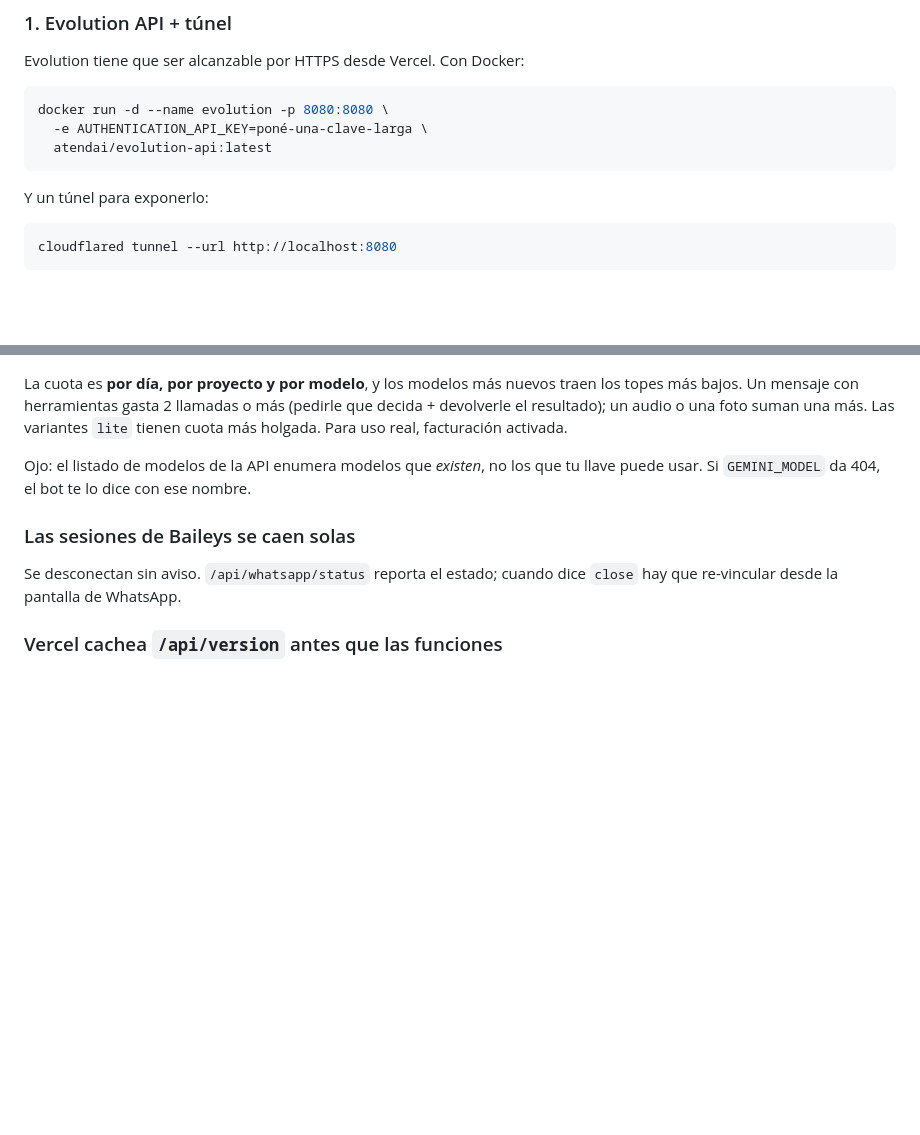
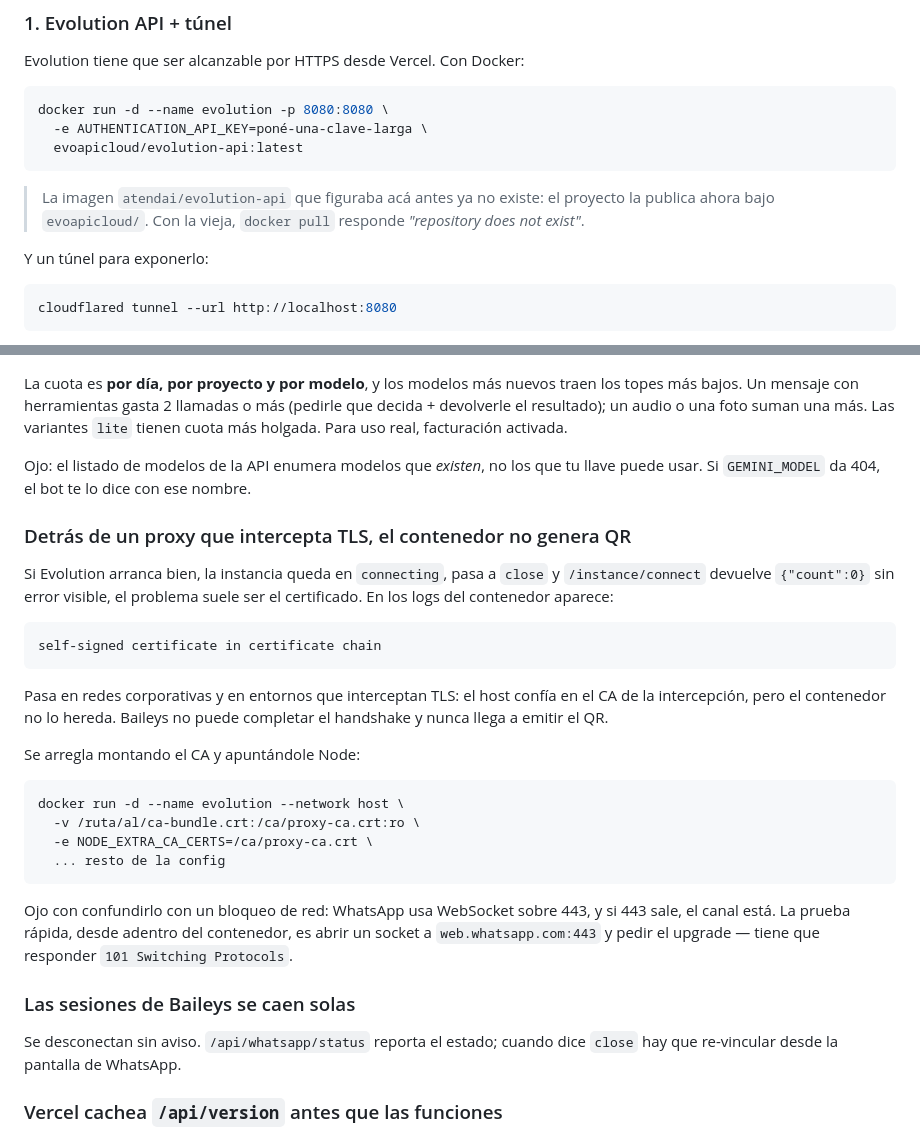
Before and after one commit to J28tejada/registrodefinanzas, a Markdown page: docs/whatsapp.md, 2 parts joined by grey strips. Drawn GitHub-style; blank space fills up the shorter version.

Commit message:
docs: corregir imagen de Evolution y documentar la trampa del CA
- La imagen atendai/evolution-api ya no existe: el proyecto la publica bajo
  evoapicloud/. Con la vieja, docker pull responde "repository does not exist".
- Detras de un proxy que intercepta TLS, el contenedor no hereda el CA del host:
  Baileys no completa el handshake, la instancia queda en connecting, pasa a
  close y /instance/connect devuelve count 0 sin error visible. Se arregla
  montando el CA con NODE_EXTRA_CA_CERTS.

Lo segundo es facil de confundir con un bloqueo de red. Queda anotada la prueba
que lo distingue: un upgrade a web.whatsapp.com:443 desde adentro del contenedor
tiene que responder 101 Switching Protocols.

````diff
--- a/docs/whatsapp.md
+++ b/docs/whatsapp.md
@@ -76,8 +76,12 @@ Evolution tiene que ser alcanzable por HTTPS desde Vercel. Con Docker:
 ```bash
 docker run -d --name evolution -p 8080:8080 \
   -e AUTHENTICATION_API_KEY=poné-una-clave-larga \
-  atendai/evolution-api:latest
+  evoapicloud/evolution-api:latest
 ```
+
+> La imagen `atendai/evolution-api` que figuraba acá antes ya no existe: el
+> proyecto la publica ahora bajo `evoapicloud/`. Con la vieja, `docker pull`
+> responde *"repository does not exist"*.
 
 Y un túnel para exponerlo:
 
@@ -285,6 +289,34 @@ activada.
 Ojo: el listado de modelos de la API enumera modelos que *existen*, no los que
 tu llave puede usar. Si `GEMINI_MODEL` da 404, el bot te lo dice con ese nombre.
 
+### Detrás de un proxy que intercepta TLS, el contenedor no genera QR
+
+Si Evolution arranca bien, la instancia queda en `connecting`, pasa a `close` y
+`/instance/connect` devuelve `{"count":0}` sin error visible, el problema suele
+ser el certificado. En los logs del contenedor aparece:
+
+```
+self-signed certificate in certificate chain
+```
+
+Pasa en redes corporativas y en entornos que interceptan TLS: el host confía en
+el CA de la intercepción, pero el contenedor no lo hereda. Baileys no puede
+completar el handshake y nunca llega a emitir el QR.
+
+Se arregla montando el CA y apuntándole Node:
+
+```bash
+docker run -d --name evolution --network host \
+  -v /ruta/al/ca-bundle.crt:/ca/proxy-ca.crt:ro \
+  -e NODE_EXTRA_CA_CERTS=/ca/proxy-ca.crt \
+  ... resto de la config
+```
+
+Ojo con confundirlo con un bloqueo de red: WhatsApp usa WebSocket sobre 443, y
+si 443 sale, el canal está. La prueba rápida, desde adentro del contenedor, es
+abrir un socket a `web.whatsapp.com:443` y pedir el upgrade — tiene que
+responder `101 Switching Protocols`.
+
 ### Las sesiones de Baileys se caen solas
 
 Se desconectan sin aviso. `/api/whatsapp/status` reporta el estado; cuando dice
````
